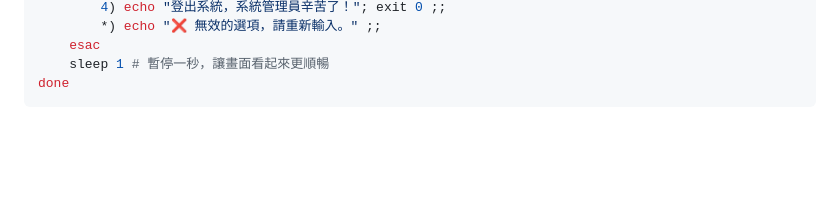
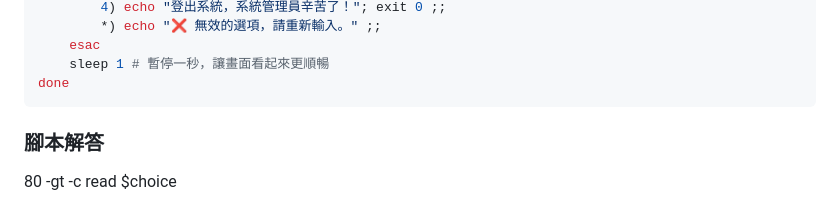
Before and after one commit to OogaryoO/IM_camp_linux, a Markdown page: README.md, the part around the change. Rendered like a GitHub page; blank space fills up the shorter version.

````diff
--- a/README.md
+++ b/README.md
@@ -115,3 +115,10 @@ while true; do
     sleep 1 # 暫停一秒，讓畫面看起來更順暢
 done
 ```
+
+### 腳本解答
+80
+-gt
+-c
+read
+$choice
````
